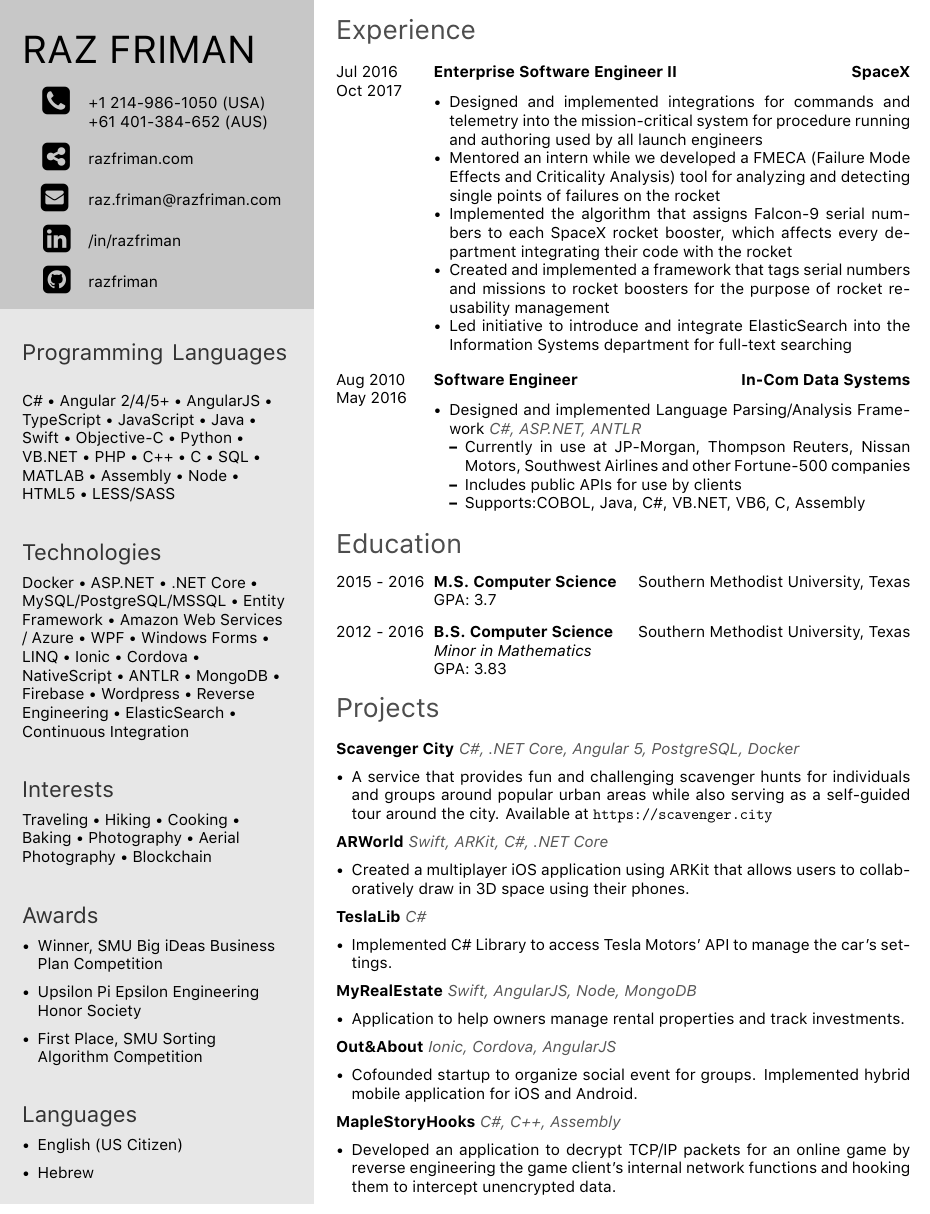
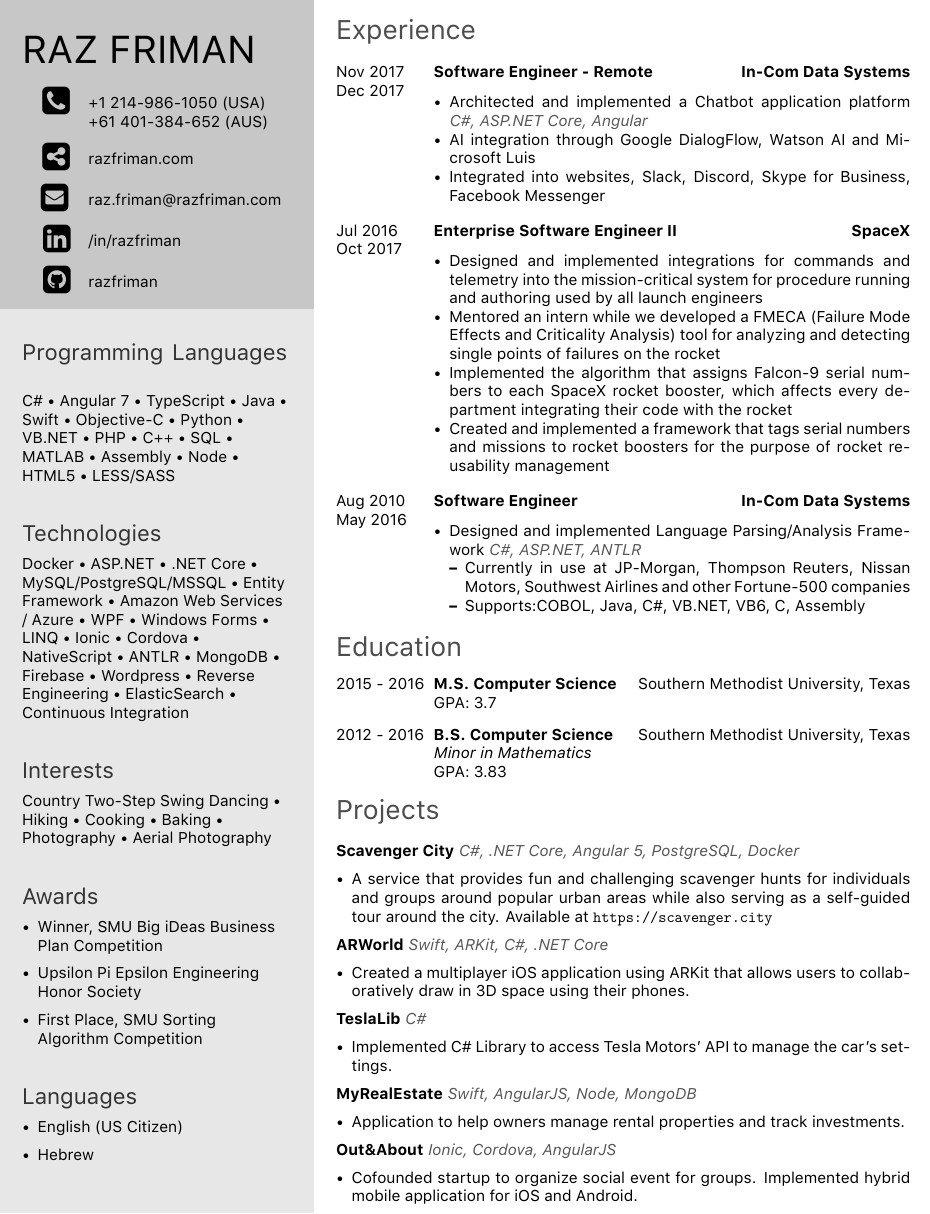
Before and after one commit to razfriman/Resume, a LaTeX CV (Resume.tex): part of the page, cut so that both start at the same text. Compiled offline with XeLaTeX.

Commit message:
Update Resume

```diff
--- a/Resume.tex
+++ b/Resume.tex
@@ -13,10 +13,8 @@
 \newcommand\programming{
 	\raggedright{
 {C\#
-$\textbullet$ Angular 2/4/5+
-$\textbullet$ AngularJS
+$\textbullet$ Angular 7
 $\textbullet$ TypeScript
-$\textbullet$ JavaScript
 $\textbullet$ Java
 $\textbullet$ Swift
 $\textbullet$ Objective-C
@@ -24,7 +22,6 @@ $\textbullet$ Python
 $\textbullet$ VB.NET
 $\textbullet$ PHP
 $\textbullet$ C++
-$\textbullet$ C
 $\textbullet$ SQL
 $\textbullet$ MATLAB
 $\textbullet$ Assembly
@@ -57,13 +54,12 @@ $\textbullet$ Continuous Integration }}
 }
 
 \newcommand\interests {
-{Traveling
+{Country Two-Step Swing Dancing
 $\textbullet$ Hiking
 $\textbullet$ Cooking
 $\textbullet$ Baking
 $\textbullet$ Photography
-$\textbullet$ Aerial Photography
-$\textbullet$ Blockchain }
+$\textbullet$ Aerial Photography }
 }
 
 \newcommand\awards {
@@ -88,21 +84,36 @@ $\textbullet$ Blockchain }
 \section{Experience}
 \begin{twenty}
 	\twentyitem
+	{Nov 2017}
+	{Dec 2017}
+	{Software Engineer - Remote}
+	{\href{http://in-com.com/}{\textbf{In-Com Data Systems}}}
+	{}
+	{
+		\begin{itemize}
+			\item Architected and implemented a Chatbot application platform  {\projectlanguage{C\#, ASP.NET Core, Angular}}
+			\item AI integration through Google DialogFlow, Watson AI and Microsoft Luis
+			\item Integrated into websites, Slack, Discord, Skype for Business, Facebook Messenger
+
+		\end{itemize}
+	}
+	\\
+
+	\twentyitem
 	{Jul 2016}
 	{Oct 2017}
 	{Enterprise Software Engineer II}
 	{\href{http://www.spacex.com/}{\textbf{SpaceX}}}
 	{}
 	{\begin{itemize}
-		\item Designed and implemented integrations for commands and telemetry into the mission-critical system for procedure running and authoring used by all launch engineers
+			\item Designed and implemented integrations for commands and telemetry into the mission-critical system for procedure running and authoring used by all launch engineers
 
-		\item Mentored an intern while we developed a FMECA (Failure Mode Effects and Criticality Analysis) tool for analyzing and detecting single points of failures on the rocket
+			\item Mentored an intern while we developed a FMECA (Failure Mode Effects and Criticality Analysis) tool for analyzing and detecting single points of failures on the rocket
 
-		\item Implemented the algorithm that assigns Falcon-9 serial numbers to each SpaceX rocket booster, which affects every department integrating their code with the rocket
+			\item Implemented the algorithm that assigns Falcon-9 serial numbers to each SpaceX rocket booster, which affects every department integrating their code with the rocket
 
-		\item Created and implemented a framework that tags serial numbers and missions to rocket boosters for the purpose of rocket re-usability management
+			\item Created and implemented a framework that tags serial numbers and missions to rocket boosters for the purpose of rocket re-usability management
 
-		\item Led initiative to introduce and integrate ElasticSearch into the Information Systems department for full-text searching
 	\end{itemize}}
 
 	\\
@@ -119,8 +130,6 @@ $\textbullet$ Blockchain }
 
 			\begin{itemize}
 			\item Currently in use at JP-Morgan, Thompson Reuters, Nissan Motors, Southwest Airlines and other Fortune-500 companies
-
-			\item Includes public APIs for use by clients
 
 			\item Supports:COBOL, Java, C\#, VB.NET, VB6, C, Assembly
 
@@ -177,9 +186,4 @@ $\textbullet$ Blockchain }
 {Ionic, Cordova, AngularJS}
 {Cofounded startup to organize social event for groups. Implemented hybrid mobile application for iOS and Android.}
 
-\project
-{MapleStoryHooks}
-{C\#, C++, Assembly}
-{Developed an application to decrypt TCP/IP packets for an online game by reverse engineering the game client’s internal network functions and hooking them to intercept unencrypted data.}
-
 \end{document}
```
